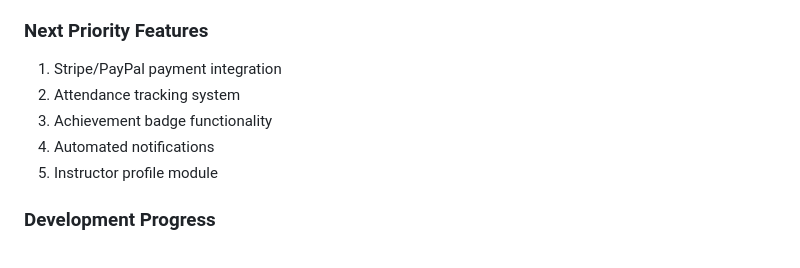
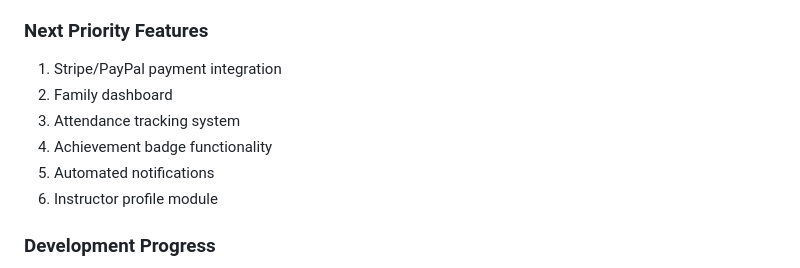
Before and after one commit to snusnumrick/karate, a Markdown page: README.md, the part around the change. Rendered like a GitHub page.

Commit message:
docs: Add family dashboard to development plan

````diff
--- a/README.md
+++ b/README.md
@@ -105,10 +105,11 @@ achievement tracking, attendance monitoring, payment integration, and waiver man
 
 ### Next Priority Features
 1. Stripe/PayPal payment integration
-2. Attendance tracking system
-3. Achievement badge functionality
-4. Automated notifications
-5. Instructor profile module
+2. Family dashboard
+3. Attendance tracking system
+4. Achievement badge functionality
+5. Automated notifications
+6. Instructor profile module
 
 ### Development Progress
 ```mermaid
````
